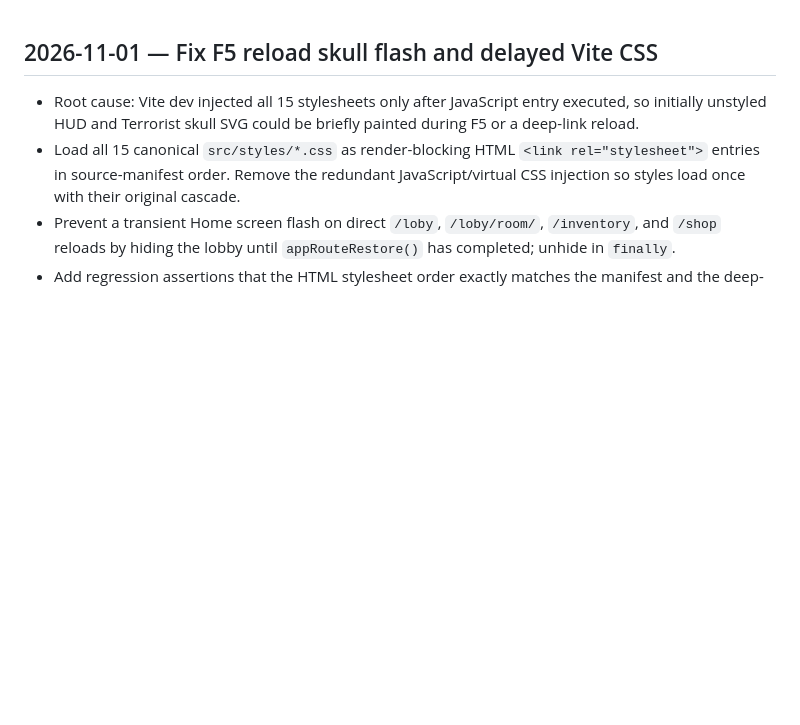
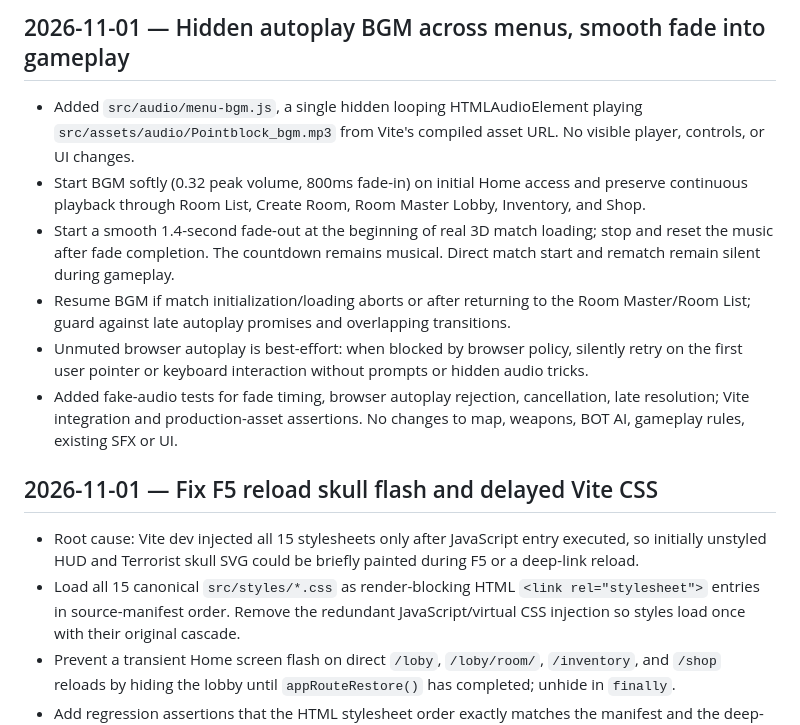
Before and after one commit to Heynode92/blockbudies, a Markdown page: CHANGELOG.md, the part around the change. Rendered like a GitHub page; blank space fills up the shorter version.

Commit message:
docs: log looping menu soundtrack and match fade

```diff
--- a/CHANGELOG.md
+++ b/CHANGELOG.md
@@ -1,3 +1,11 @@
+## 2026-11-01 — Hidden autoplay BGM across menus, smooth fade into gameplay
+- Added `src/audio/menu-bgm.js`, a single hidden looping HTMLAudioElement playing `src/assets/audio/Pointblock_bgm.mp3` from Vite's compiled asset URL. No visible player, controls, or UI changes.
+- Start BGM softly (0.32 peak volume, 800ms fade-in) on initial Home access and preserve continuous playback through Room List, Create Room, Room Master Lobby, Inventory, and Shop.
+- Start a smooth 1.4-second fade-out at the beginning of real 3D match loading; stop and reset the music after fade completion. The countdown remains musical. Direct match start and rematch remain silent during gameplay.
+- Resume BGM if match initialization/loading aborts or after returning to the Room Master/Room List; guard against late autoplay promises and overlapping transitions.
+- Unmuted browser autoplay is best-effort: when blocked by browser policy, silently retry on the first user pointer or keyboard interaction without prompts or hidden audio tricks.
+- Added fake-audio tests for fade timing, browser autoplay rejection, cancellation, late resolution; Vite integration and production-asset assertions. No changes to map, weapons, BOT AI, gameplay rules, existing SFX or UI.
+
 ## 2026-11-01 — Fix F5 reload skull flash and delayed Vite CSS
 - Root cause: Vite dev injected all 15 stylesheets only after JavaScript entry executed, so initially unstyled HUD and Terrorist skull SVG could be briefly painted during F5 or a deep-link reload.
 - Load all 15 canonical `src/styles/*.css` as render-blocking HTML `<link rel="stylesheet">` entries in source-manifest order. Remove the redundant JavaScript/virtual CSS injection so styles load once with their original cascade.
```
